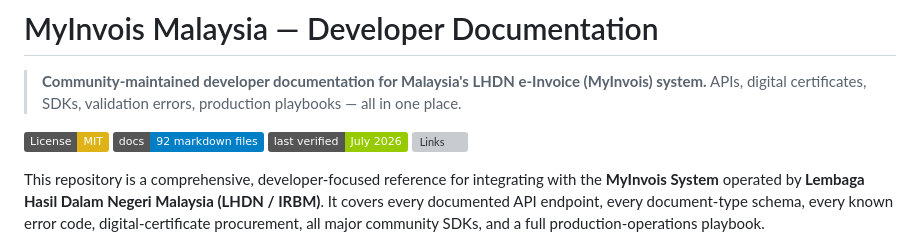
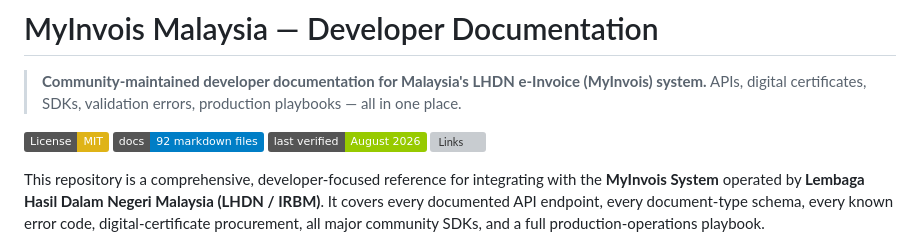
Before and after one commit to deadboy18/myinvois-docs, a Markdown page: README.md, the part around the change. GitHub-like rendering; badges without logos; grey boxes are pictures that could not be loaded.

Commit message:
Update last verified date in README.md

```diff
--- a/README.md
+++ b/README.md
@@ -5,7 +5,7 @@
 
 [![License: MIT](https://img.shields.io/badge/License-MIT-yellow.svg)](LICENSE.md)
 [![Docs](https://img.shields.io/badge/docs-92%20markdown%20files-blue.svg)](#-whats-inside)
-[![Last verified](https://img.shields.io/badge/last%20verified-July%202026-green.svg)](#-freshness--versioning)
+[![Last verified](https://img.shields.io/badge/last%20verified-August%202026-green.svg)](#-freshness--versioning)
 [![Links](https://img.shields.io/badge/links-853%2F853%20resolved-brightgreen.svg)](#)
 
 This repository is a comprehensive, developer-focused reference for integrating
```
